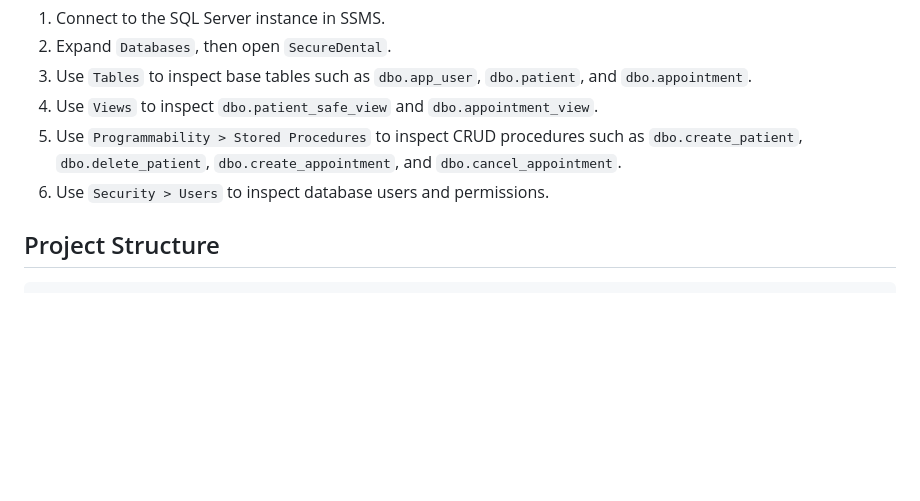
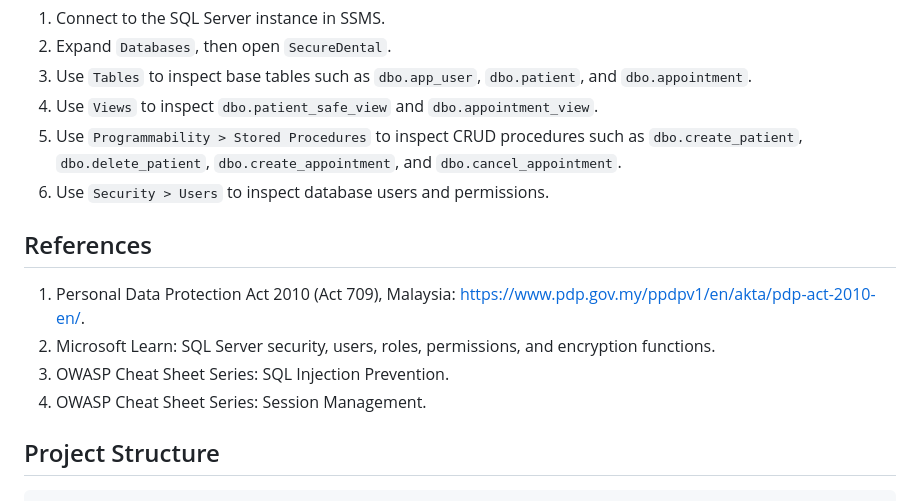
Before and after one commit to MurniraNajwa/Secure-dental, a Markdown page: Database/SecureDental/README.md, the part around the change. GitHub-like rendering; blank space fills up the shorter version.

Commit message:
Add references on data protection
Added references for data protection and security best practices.

```diff
--- a/Database/SecureDental/README.md
+++ b/Database/SecureDental/README.md
@@ -111,6 +111,13 @@ The SQL scripts create the `SecureDental` database and these SQL Server logins:
 5. Use `Programmability > Stored Procedures` to inspect CRUD procedures such as `dbo.create_patient`, `dbo.delete_patient`, `dbo.create_appointment`, and `dbo.cancel_appointment`.
 6. Use `Security > Users` to inspect database users and permissions.
 
+## References
+
+1.	Personal Data Protection Act 2010 (Act 709), Malaysia: https://www.pdp.gov.my/ppdpv1/en/akta/pdp-act-2010-en/.
+2.	Microsoft Learn: SQL Server security, users, roles, permissions, and encryption functions.
+3.	OWASP Cheat Sheet Series: SQL Injection Prevention.
+4.	OWASP Cheat Sheet Series: Session Management.
+
 
 ## Project Structure
 
```
